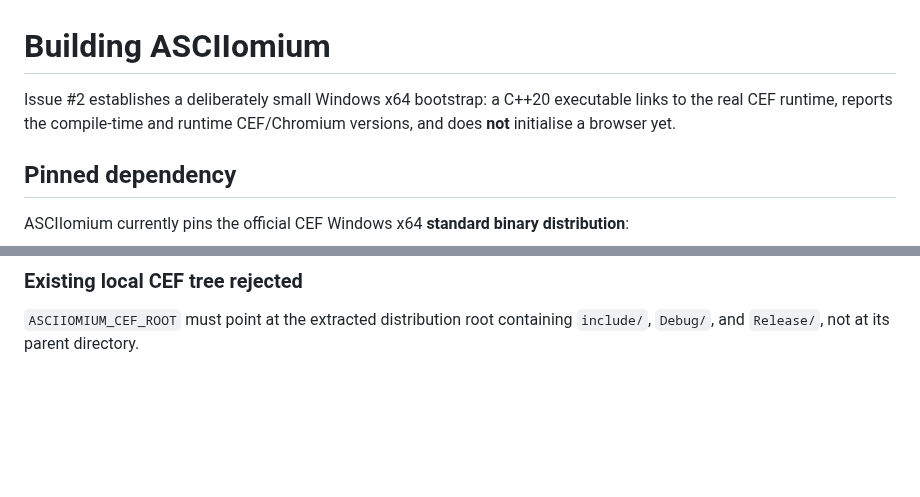
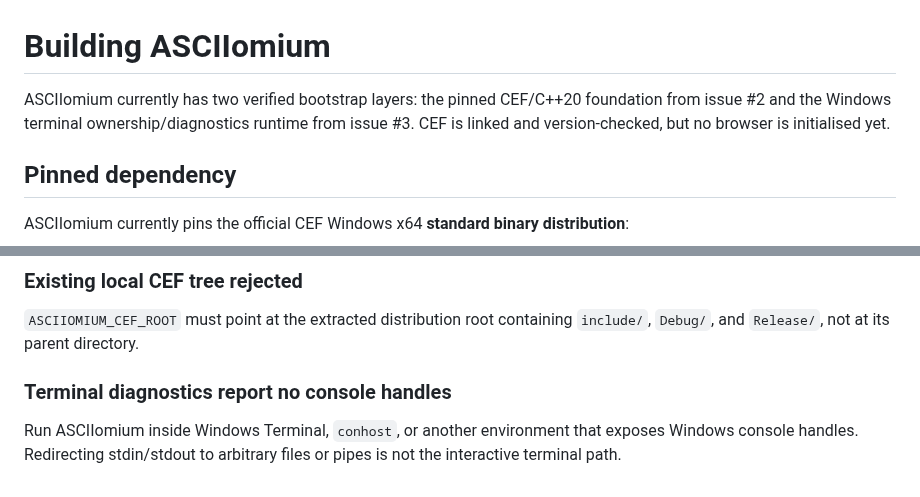
Before and after one commit to techrote/ASCIIomium, a Markdown page: docs/BUILDING.md, 2 parts joined by grey strips. Drawn GitHub-style; blank space fills up the shorter version.

```diff
--- a/docs/BUILDING.md
+++ b/docs/BUILDING.md
@@ -1,6 +1,6 @@
 # Building ASCIIomium
 
-Issue #2 establishes a deliberately small Windows x64 bootstrap: a C++20 executable links to the real CEF runtime, reports the compile-time and runtime CEF/Chromium versions, and does **not** initialise a browser yet.
+ASCIIomium currently has two verified bootstrap layers: the pinned CEF/C++20 foundation from issue #2 and the Windows terminal ownership/diagnostics runtime from issue #3. CEF is linked and version-checked, but no browser is initialised yet.
 
 ## Pinned dependency
 
@@ -117,3 +143,7 @@ Delete `third_party/cef/cef_binary_151.3.17+gf059e67+chromium-151.0.7922.138_win
 ### Existing local CEF tree rejected
 
 `ASCIIOMIUM_CEF_ROOT` must point at the extracted distribution root containing `include/`, `Debug/`, and `Release/`, not at its parent directory.
+
+### Terminal diagnostics report no console handles
+
+Run ASCIIomium inside Windows Terminal, `conhost`, or another environment that exposes Windows console handles. Redirecting stdin/stdout to arbitrary files or pipes is not the interactive terminal path.
```
Also changed, not shown: other parts of docs/BUILDING.md (+31 -5 lines).
